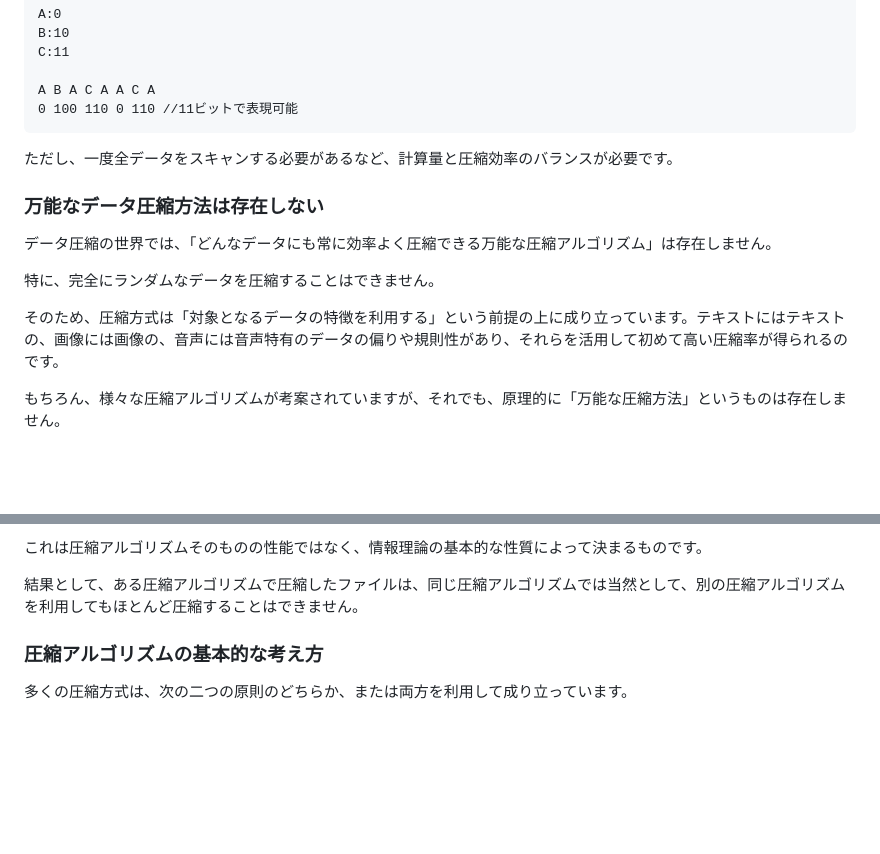
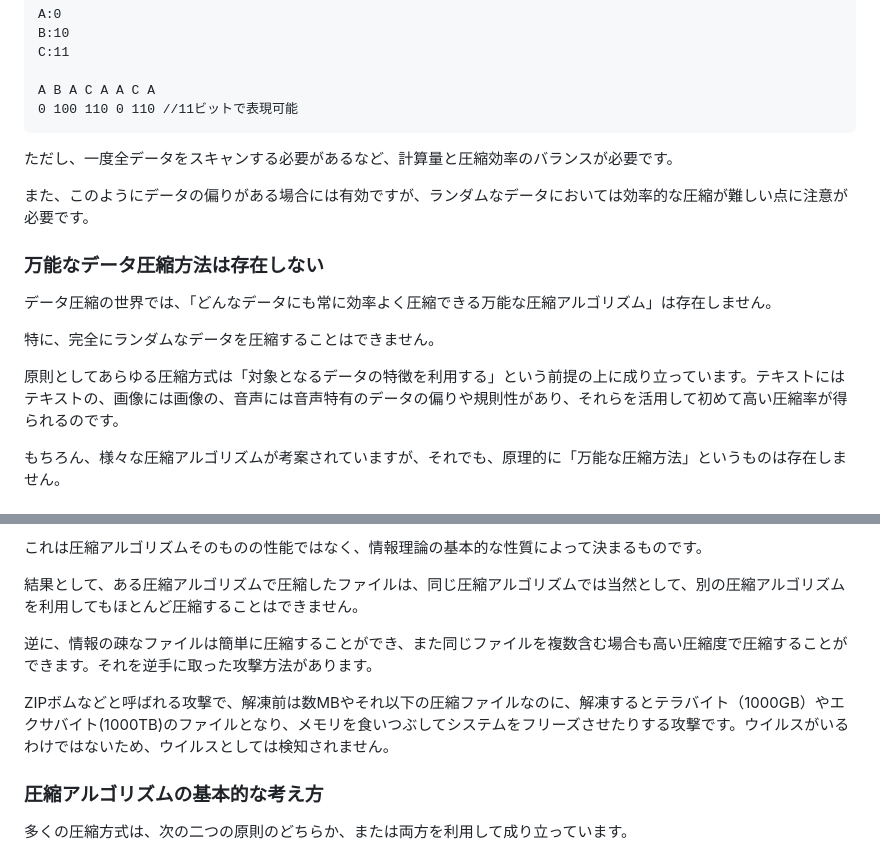
Before and after one commit to onestop-techbook/datamanegement-vivliostyle, a Markdown page: src/chap-compression.md, 2 parts joined by grey strips. Drawn GitHub-style; blank space fills up the shorter version.

````diff
--- a/src/chap-compression.md
+++ b/src/chap-compression.md
@@ -65,13 +65,15 @@ A B A C A A C A
 ```
 ただし、一度全データをスキャンする必要があるなど、計算量と圧縮効率のバランスが必要です。
 
+また、このようにデータの偏りがある場合には有効ですが、ランダムなデータにおいては効率的な圧縮が難しい点に注意が必要です。
+
 ### 万能なデータ圧縮方法は存在しない
 
 データ圧縮の世界では、「どんなデータにも常に効率よく圧縮できる万能な圧縮アルゴリズム」は存在しません。
 
 特に、完全にランダムなデータを圧縮することはできません。
 
-そのため、圧縮方式は「対象となるデータの特徴を利用する」という前提の上に成り立っています。テキストにはテキストの、画像には画像の、音声には音声特有のデータの偏りや規則性があり、それらを活用して初めて高い圧縮率が得られるのです。
+原則としてあらゆる圧縮方式は「対象となるデータの特徴を利用する」という前提の上に成り立っています。テキストにはテキストの、画像には画像の、音声には音声特有のデータの偏りや規則性があり、それらを活用して初めて高い圧縮率が得られるのです。
 
 もちろん、様々な圧縮アルゴリズムが考案されていますが、それでも、原理的に「万能な圧縮方法」というものは存在しません。
 
@@ -95,6 +97,10 @@ A B A C A A C A
 これは圧縮アルゴリズムそのものの性能ではなく、情報理論の基本的な性質によって決まるものです。
 
 結果として、ある圧縮アルゴリズムで圧縮したファイルは、同じ圧縮アルゴリズムでは当然として、別の圧縮アルゴリズムを利用してもほとんど圧縮することはできません。
+
+逆に、情報の疎なファイルは簡単に圧縮することができ、また同じファイルを複数含む場合も高い圧縮度で圧縮することができます。それを逆手に取った攻撃方法があります。
+
+ZIPボムなどと呼ばれる攻撃で、解凍前は数MBやそれ以下の圧縮ファイルなのに、解凍するとテラバイト（1000GB）やエクサバイト(1000TB)のファイルとなり、メモリを食いつぶしてシステムをフリーズさせたりする攻撃です。ウイルスがいるわけではないため、ウイルスとしては検知されません。
 
 ### 圧縮アルゴリズムの基本的な考え方
 
````
Also changed, not shown: src/chap-yuusukesan18.md (+30 -27 lines).
